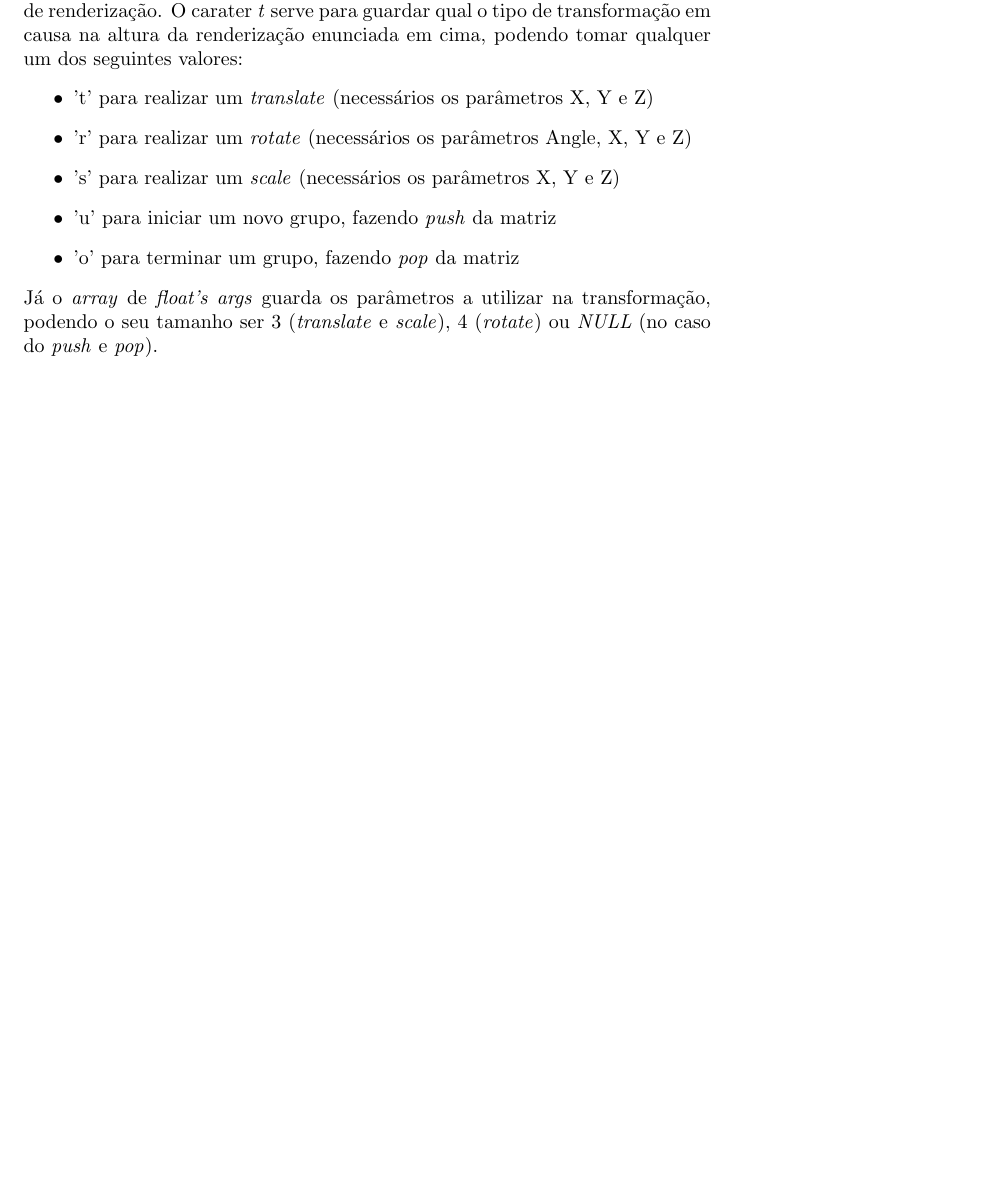
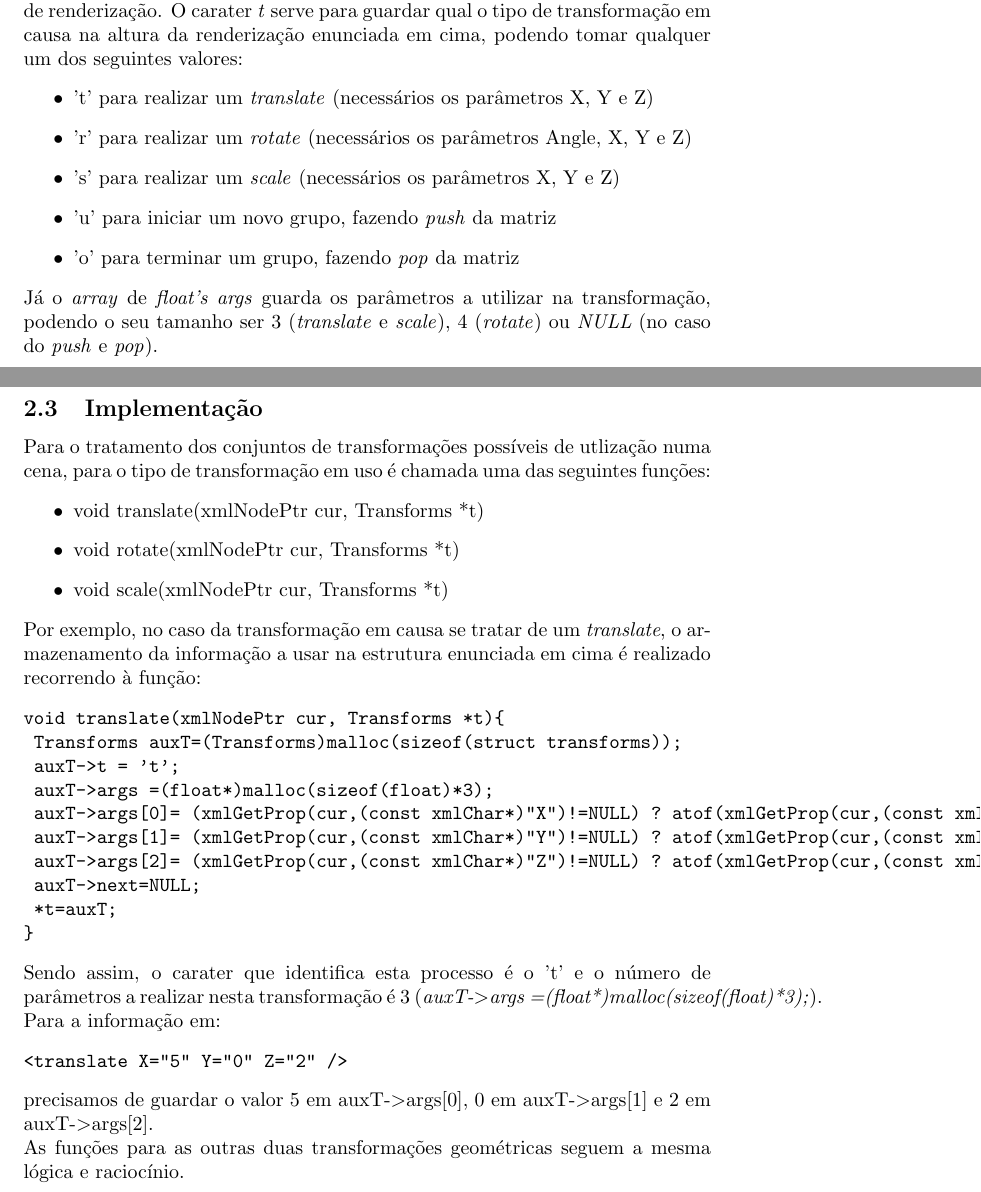
Before and after one commit to jcm300/3DEngine, a LaTeX document (tex/relatorio.tex): part of page 19 of 20 before the commit and two parts of pages 19 and 20 of 21 after it, the two joined at a grey line, cut so that both start at the same text, the shorter picture padded with empty space. Compiled offline with pdfLaTeX.

Commit message:
More improvement on report

```diff
--- a/tex/relatorio.tex
+++ b/tex/relatorio.tex
@@ -366,6 +366,36 @@ Tal como a estrutura dos modelos, esta lista ligada também é percorrida na fas
 \end{itemize}
 Já o \textit{array} de \textit{float's args} guarda os parâmetros a utilizar na transformação, podendo o seu tamanho ser 3 (\textit{translate} e \textit{scale}), 4 (\textit{rotate}) ou \textit{NULL} (no caso do \textit{push} e \textit{pop}).
 
+\subsection{Implementação}
+Para o tratamento dos conjuntos de transformações possíveis de utlização numa cena, para o tipo de transformação em uso é chamada uma das seguintes funções:
+\begin{itemize}
+    \item void translate(xmlNodePtr cur, Transforms *t)
+    \item void rotate(xmlNodePtr cur, Transforms *t)
+    \item void scale(xmlNodePtr cur, Transforms *t)
+\end{itemize}
+Por exemplo, no caso da transformação em causa se tratar de um \textit{translate}, o armazenamento da informação a usar na estrutura enunciada em cima é realizado recorrendo à função:
+\begin{verbatim}
+void translate(xmlNodePtr cur, Transforms *t){
+ Transforms auxT=(Transforms)malloc(sizeof(struct transforms));
+ auxT->t = 't';
+ auxT->args =(float*)malloc(sizeof(float)*3);
+ auxT->args[0]= (xmlGetProp(cur,(const xmlChar*)"X")!=NULL) ? atof(xmlGetProp(cur,(const xmlChar*)"X")) : 0;
+ auxT->args[1]= (xmlGetProp(cur,(const xmlChar*)"Y")!=NULL) ? atof(xmlGetProp(cur,(const xmlChar*)"Y")) : 0;
+ auxT->args[2]= (xmlGetProp(cur,(const xmlChar*)"Z")!=NULL) ? atof(xmlGetProp(cur,(const xmlChar*)"Z")) : 0;$<$translate X="5" Y="0" Z="2" /$>$
+ auxT->next=NULL;
+ *t=auxT;
+}
+\end{verbatim}
+Sendo assim, o carater que identifica esta processo é o 't' e o número de parâmetros a realizar nesta transformação é 3 (\textit{auxT-$>$args =(float*)malloc(sizeof(float)*3);}).
+\newline
+Para a informação em:
+\begin{verbatim}
+<translate X="5" Y="0" Z="2" />
+\end{verbatim}
+precisamos de guardar o valor 5 em auxT-$>$args[0], 0 em auxT-$>$args[1] e 2 em auxT-$>$args[2].
+\newline
+As funções para as outras duas transformações geométricas seguem a mesma lógica e raciocínio.
+
 \newpage
 \section{Referências}
 stackoverflow.com/questions/7687148/drawing-sphere-in-opengl-without-using-glusphere
```
